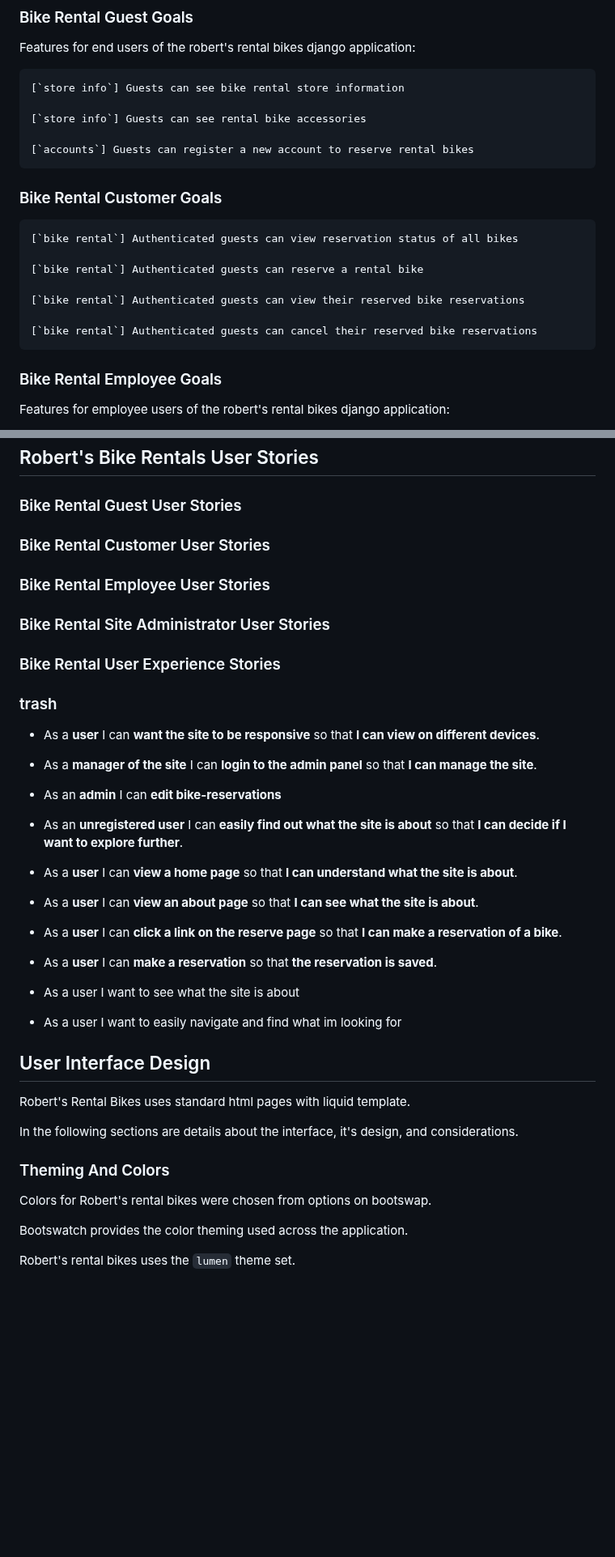
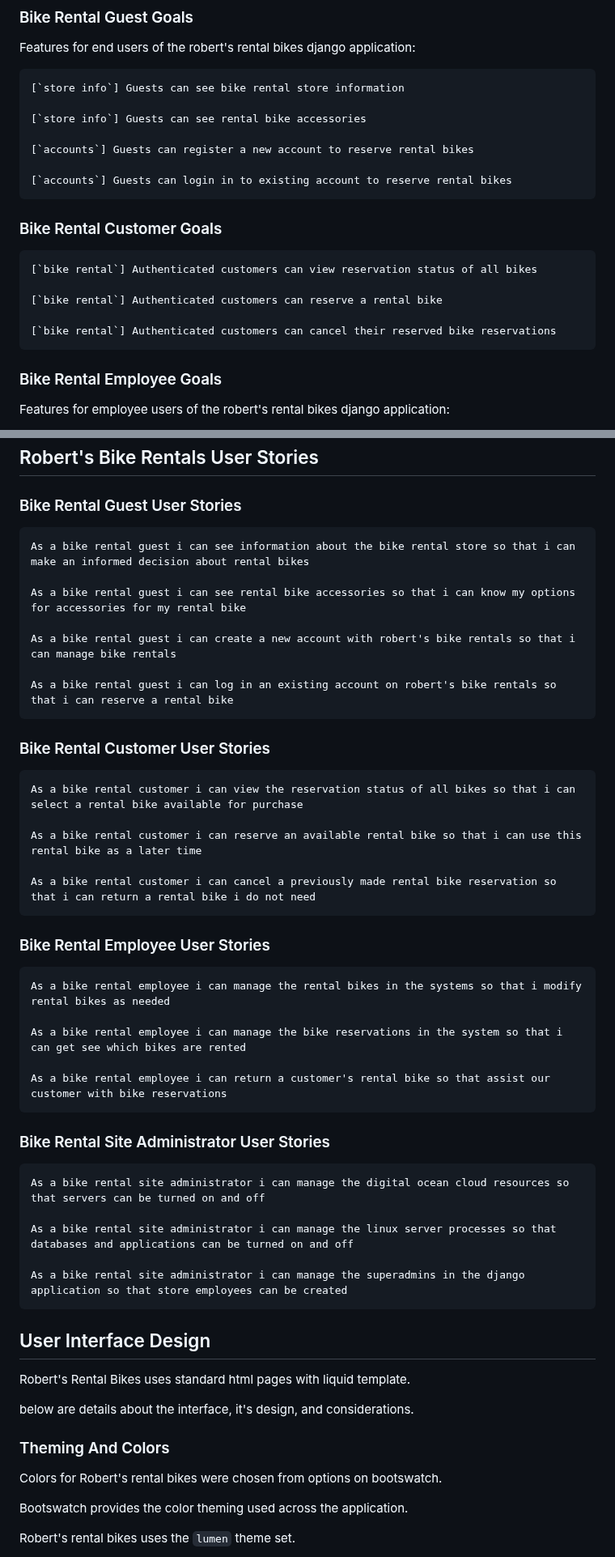
Before and after one commit to Code-Institute-Submissions/Gomsur-roberts-bike-rentals, a Markdown page: readme.md, 2 parts joined by grey strips. Shown at 81% size. GitHub-like rendering; blank space fills up the shorter version.

Commit message:
adding user stories

```diff
--- a/readme.md
+++ b/readme.md
@@ -46,15 +46,15 @@ Features for end users of the robert's rental bikes django application:
 
     [`accounts`] Guests can register a new account to reserve rental bikes
 
+    [`accounts`] Guests can login in to existing account to reserve rental bikes
+
 ### Bike Rental Customer Goals
 
-    [`bike rental`] Authenticated guests can view reservation status of all bikes
+    [`bike rental`] Authenticated customers can view reservation status of all bikes
 
-    [`bike rental`] Authenticated guests can reserve a rental bike
+    [`bike rental`] Authenticated customers can reserve a rental bike
 
-    [`bike rental`] Authenticated guests can view their reserved bike reservations
-
-    [`bike rental`] Authenticated guests can cancel their reserved bike reservations
+    [`bike rental`] Authenticated customers can cancel their reserved bike reservations
 
 ### Bike Rental Employee Goals
 
@@ -77,43 +77,48 @@ Features for site administration users of the robert's rental bikes django appli
 ## Robert's Bike Rentals User Stories
 
 ### Bike Rental Guest User Stories
+
+    As a bike rental guest i can see information about the bike rental store so that i can make an informed decision about rental bikes
+
+    As a bike rental guest i can see rental bike accessories so that i can know my options for accessories for my rental bike
+
+    As a bike rental guest i can create a new account with robert's bike rentals so that i can manage bike rentals
+
+    As a bike rental guest i can log in an existing account on robert's bike rentals so that i can reserve a rental bike
+
 ### Bike Rental Customer User Stories
+
+    As a bike rental customer i can view the reservation status of all bikes so that i can select a rental bike available for purchase
+
+    As a bike rental customer i can reserve an available rental bike so that i can use this rental bike as a later time
+
+    As a bike rental customer i can cancel a previously made rental bike reservation so that i can return a rental bike i do not need
+
 ### Bike Rental Employee User Stories
+
+    As a bike rental employee i can manage the rental bikes in the systems so that i modify rental bikes as needed
+
+    As a bike rental employee i can manage the bike reservations in the system so that i can get see which bikes are rented
+
+    As a bike rental employee i can return a customer's rental bike so that assist our customer with bike reservations
+
 ### Bike Rental Site Administrator User Stories
-### Bike Rental User Experience Stories
 
+    As a bike rental site administrator i can manage the digital ocean cloud resources so that servers can be turned on and off
 
-### trash
+    As a bike rental site administrator i can manage the linux server processes so that databases and applications can be turned on and off
 
-* As a **user** I can **want the site to be responsive** so that **I can view on different devices**.
-
-* As a **manager of the site** I can **login to the admin panel** so that **I can manage the site**.
-
-* As an **admin** I can **edit bike-reservations**
-
-* As an **unregistered user** I can **easily find out what the site is about** so that **I can decide if I want to explore further**.
-
-* As a **user** I can **view a home page** so that **I can understand what the site is about**.
-
-* As a **user** I can **view an about page** so that **I can see what the site is about**.
-
-* As a **user** I can **click a link on the reserve page** so that **I can make a reservation of a bike**.
-
-* As a **user** I can **make a reservation** so that **the reservation is saved**.
-
-* As a user I want to see what the site is about
-
-* As a user I want to easily navigate and find what im looking for
+    As a bike rental site administrator i can manage the superadmins in the django application so that store employees can be created
 
 ## User Interface Design
 
 Robert's Rental Bikes uses standard html pages with liquid template.
 
-In the following sections are details about the interface, it's design, and considerations.
+below are details about the interface, it's design, and considerations.
 
 ### Theming And Colors
 
-Colors for Robert's rental bikes were chosen from options on bootswap.
+Colors for Robert's rental bikes were chosen from options on bootswatch.
 
 Bootswatch provides the color theming used across the application.
 
```
Also changed, not shown: other parts of readme.md (+2 -2 lines).
